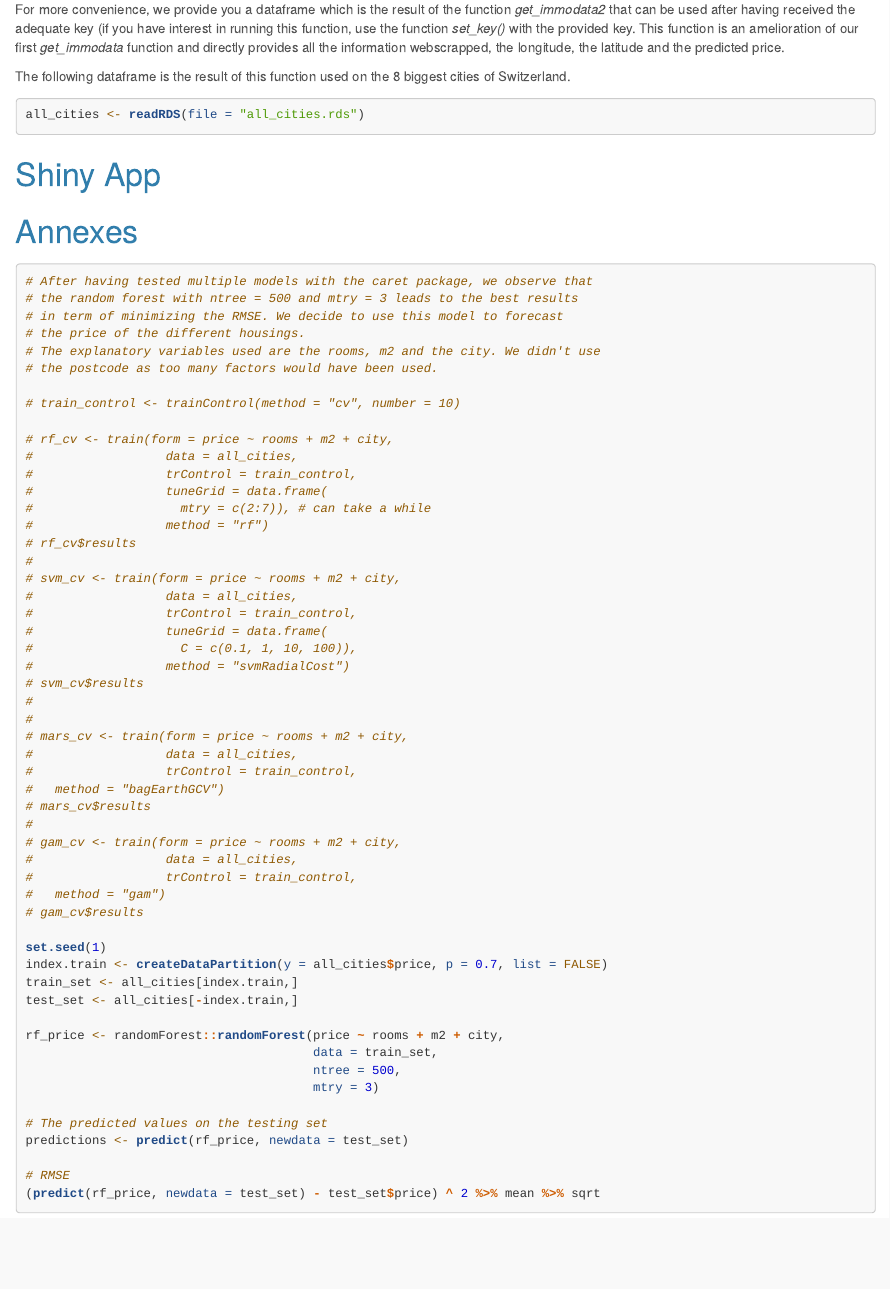
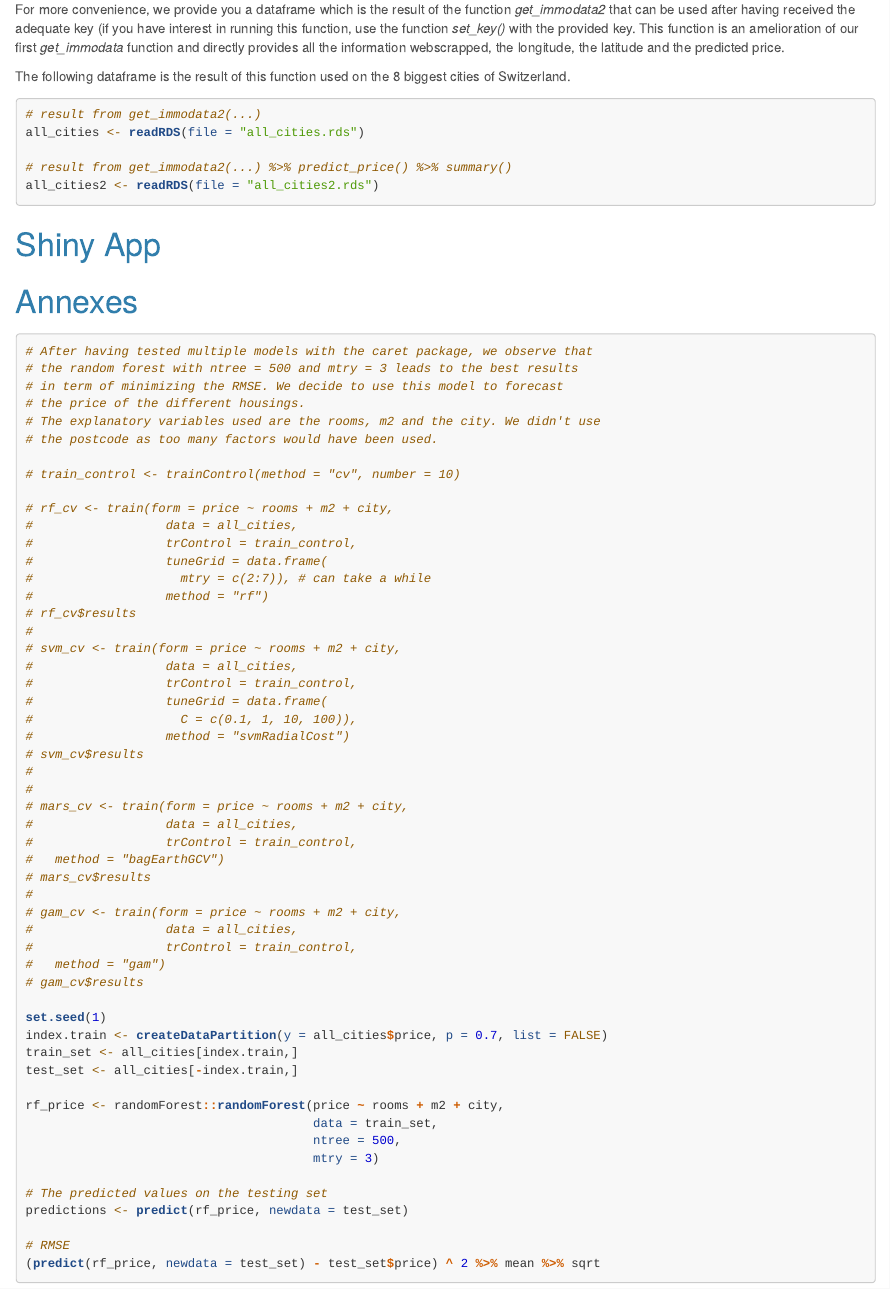
Before and after one commit to Upsylon/Real-estate-prediction, an R Markdown document (01-rmd.Rmd): the page in a window 1100 px wide, from 2510 px down. Rendered offline with R 4.5, knitr and Pandoc, with nearby package versions; some code elsewhere in the file could not run offline.

Commit message:
Add of file all_cities2 with all infos

````diff
--- a/01-rmd.Rmd
+++ b/01-rmd.Rmd
@@ -149,7 +149,11 @@ The following dataframe is the result of this function used on the 8 biggest cit
 
 
 ```{r}
+# result from get_immodata2(...)
 all_cities <- readRDS(file = "all_cities.rds")
+
+# result from get_immodata2(...) %>% predict_price() %>% summary()
+all_cities2 <- readRDS(file = "all_cities2.rds")
 ```
 
 # Shiny App
````
Also changed, not shown: all_cities.rds, all_cities2.rds (added).
